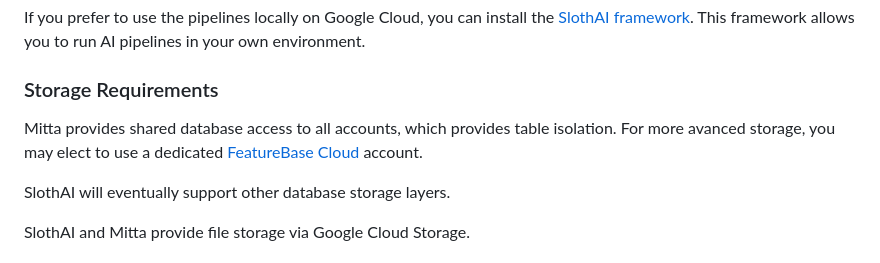
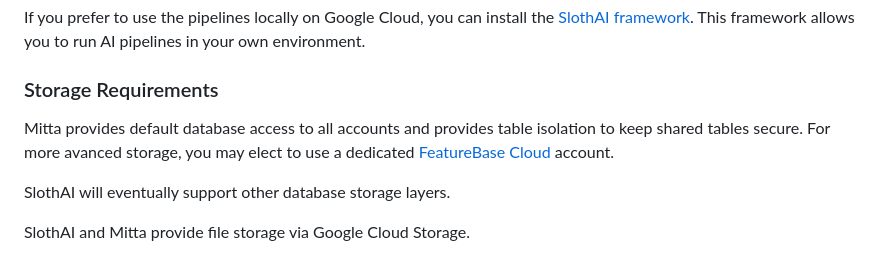
Before and after one commit to MittaAI/mitta-community, a Markdown page: README.md, the part around the change. Drawn GitHub-style.

```diff
--- a/README.md
+++ b/README.md
@@ -21,7 +21,7 @@ To use these pipelines, you'll need to create a [MittaAI account](https://mitta.
 If you prefer to use the pipelines locally on Google Cloud, you can install the [SlothAI framework](https://github.com/MittaAI/SlothAI). This framework allows you to run AI pipelines in your own environment.
 
 ### Storage Requirements
-Mitta provides shared database access to all accounts, which provides table isolation. For more avanced storage, you may elect to use a dedicated [FeatureBase Cloud](https://cloud.featurebase.com) account.
+Mitta provides default database access to all accounts and provides table isolation to keep shared tables secure. For more avanced storage, you may elect to use a dedicated [FeatureBase Cloud](https://cloud.featurebase.com) account.
 
 SlothAI will eventually support other database storage layers.
 
```
